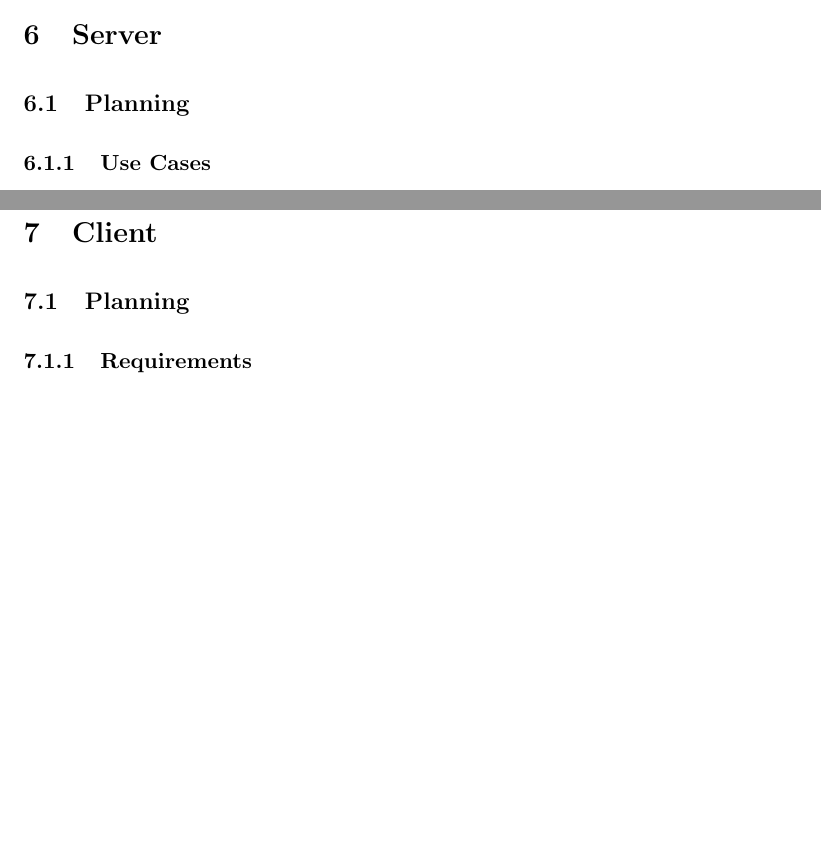
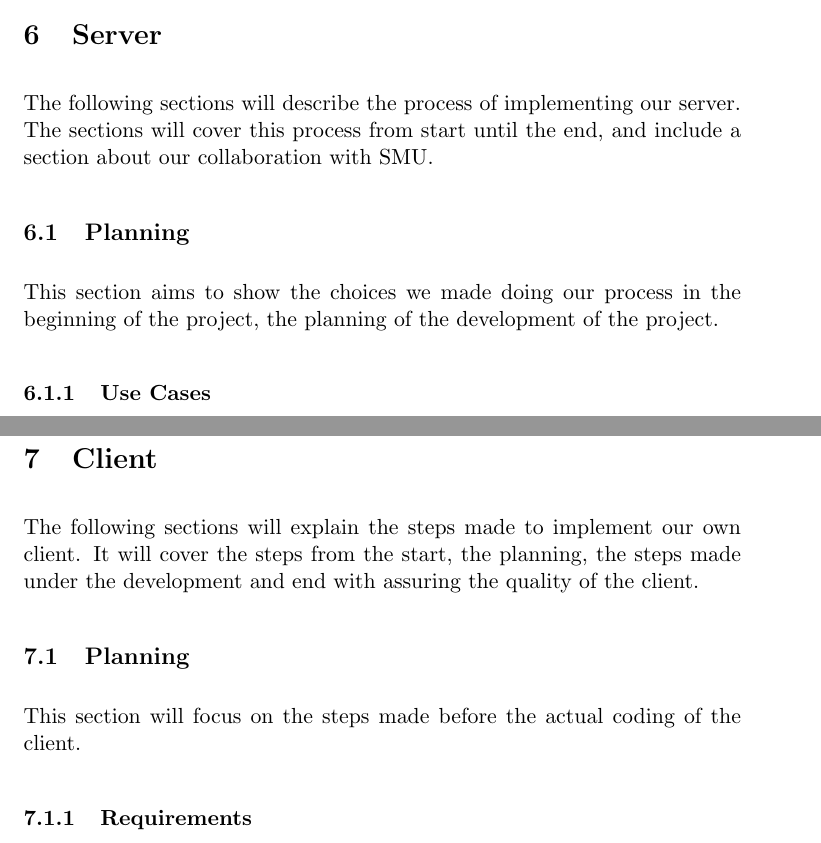
Before and after one commit to Claus35-dk/Oz-TeX-Report, a LaTeX document (Main.tex, which reads texts/Client.tex, texts/Client/Planning.tex, texts/Server.tex): two parts of pages 10 and 27 of 83 before the commit and two parts of pages 10 and 28 of 84 after it, joined at a grey line, cut so that both start at the same text, the shorter picture padded with empty space. Compiled offline with pdfLaTeX.

Commit message:
Added small introductions to sections

```diff
--- a/texts/Client.tex
+++ b/texts/Client.tex
@@ -1,4 +1,5 @@
 \section{Client}
+The following sections will explain the steps made to implement our own client. It will cover the steps from the start, the planning, the steps made under the development and end with assuring the quality of the client.
 \input{texts/Client/Planning.tex}
 \input{texts/Client/ProgramStructure.tex}
 \input{texts/Client/Quality.tex}
--- a/texts/Client/Planning.tex
+++ b/texts/Client/Planning.tex
@@ -1,4 +1,5 @@
 \subsection{Planning}
+This section will focus on the steps made before the actual coding of the client.
 \input{texts/Client/Planning/Requirements.tex}
 \input{texts/Client/Planning/UseCases.tex}
 \input{texts/Client/Planning/TestStrategy.tex}
--- a/texts/Server.tex
+++ b/texts/Server.tex
@@ -1,4 +1,5 @@
 \section{Server}
+The following sections will describe the process of implementing our server. The sections will cover this process from start until the end, and include a section about our collaboration with SMU.
 \input{texts/Server/Planning.tex}
 \input{texts/Server/ProgramStructure.tex}
 \input{texts/Server/Quality.tex}
--- a/texts/Server/Planning.tex
+++ b/texts/Server/Planning.tex
@@ -1,4 +1,5 @@
 \subsection{Planning}
+This section aims to show the choices we made doing our process in the beginning of the project, the planning of the development of the project.
 \input{texts/Server/Planning/UseCases.tex}
 \input{texts/Server/Planning/Requirements.tex}
 \input{texts/Server/Planning/DataModel.tex}
```
Also changed, not shown: texts/Client/Quality.tex (+1 -0 lines), texts/Server/Quality.tex (+1 -0 lines).
